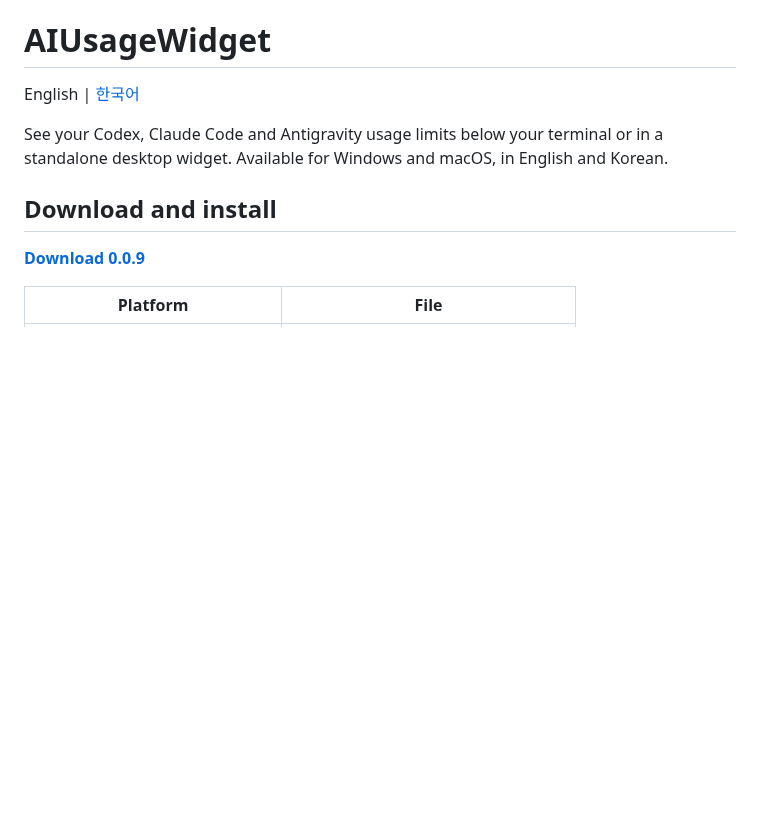
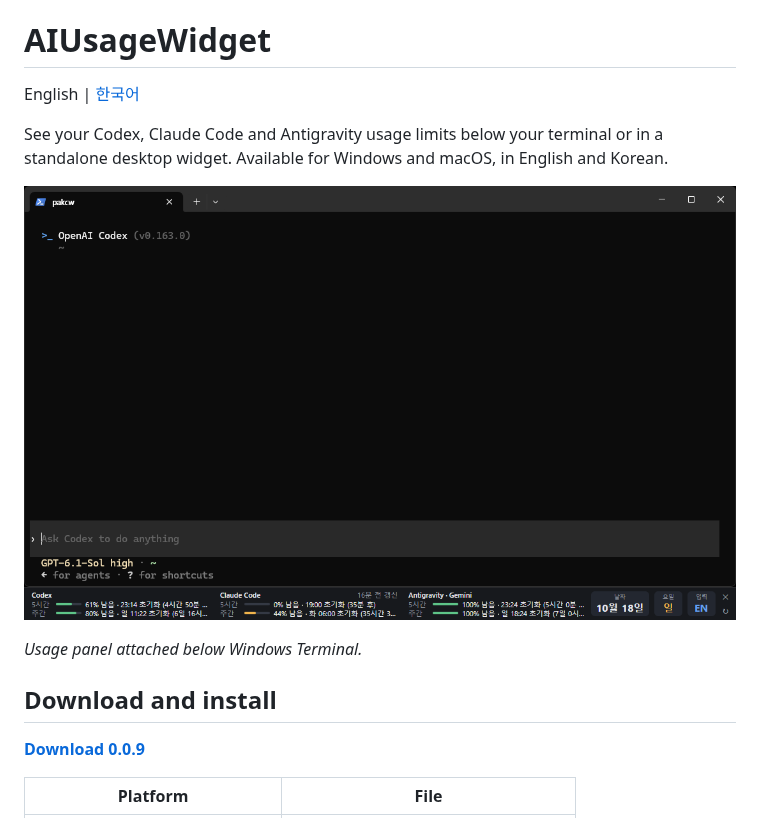
Before and after one commit to chojema/AIUsageWidget, a Markdown page: README.md, the part around the change. GitHub-like rendering; pictures changed too: screenshot/2026-10-18_18-25-26.png (added); blank space fills up the shorter version.

```diff
--- a/README.md
+++ b/README.md
@@ -3,6 +3,10 @@
 English | [한국어](README.ko.md)
 
 See your Codex, Claude Code and Antigravity usage limits below your terminal or in a standalone desktop widget. Available for Windows and macOS, in English and Korean.
+
+![AIUsageWidget showing usage limits below Windows Terminal](screenshot/2026-10-18_18-25-26.png)
+
+*Usage panel attached below Windows Terminal.*
 
 ## Download and install
 
```
Also changed, not shown: README.ko.md (+4 -0 lines).
